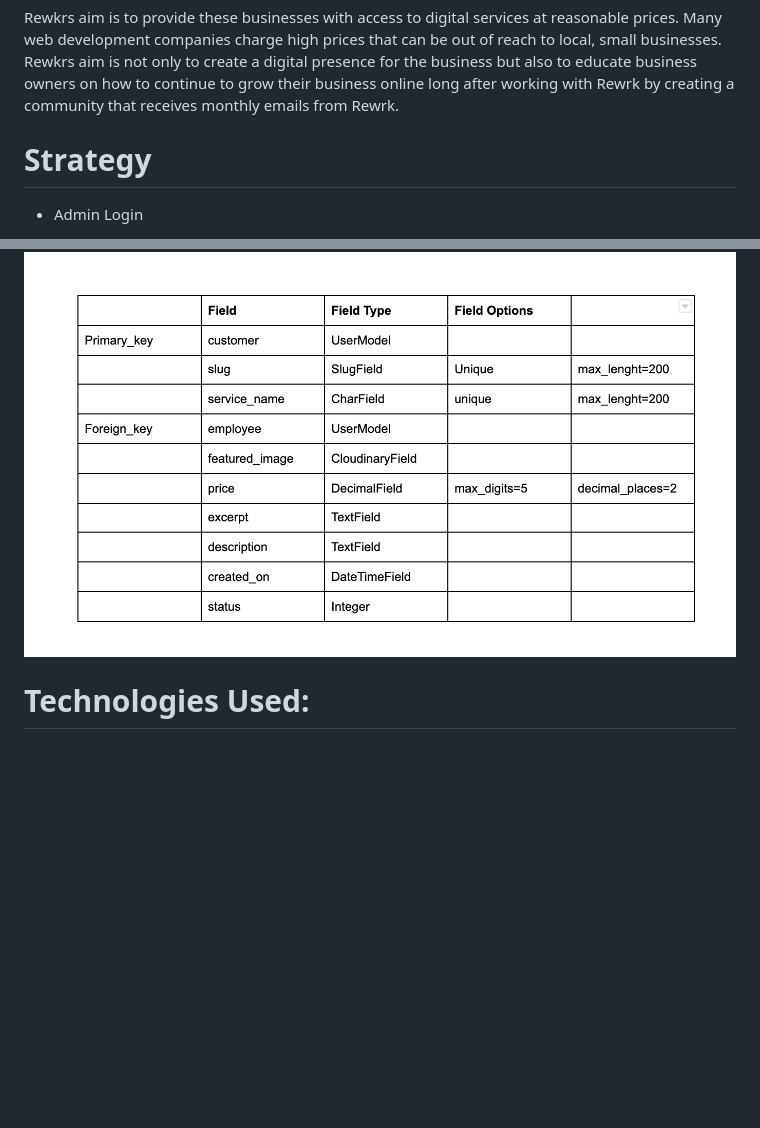
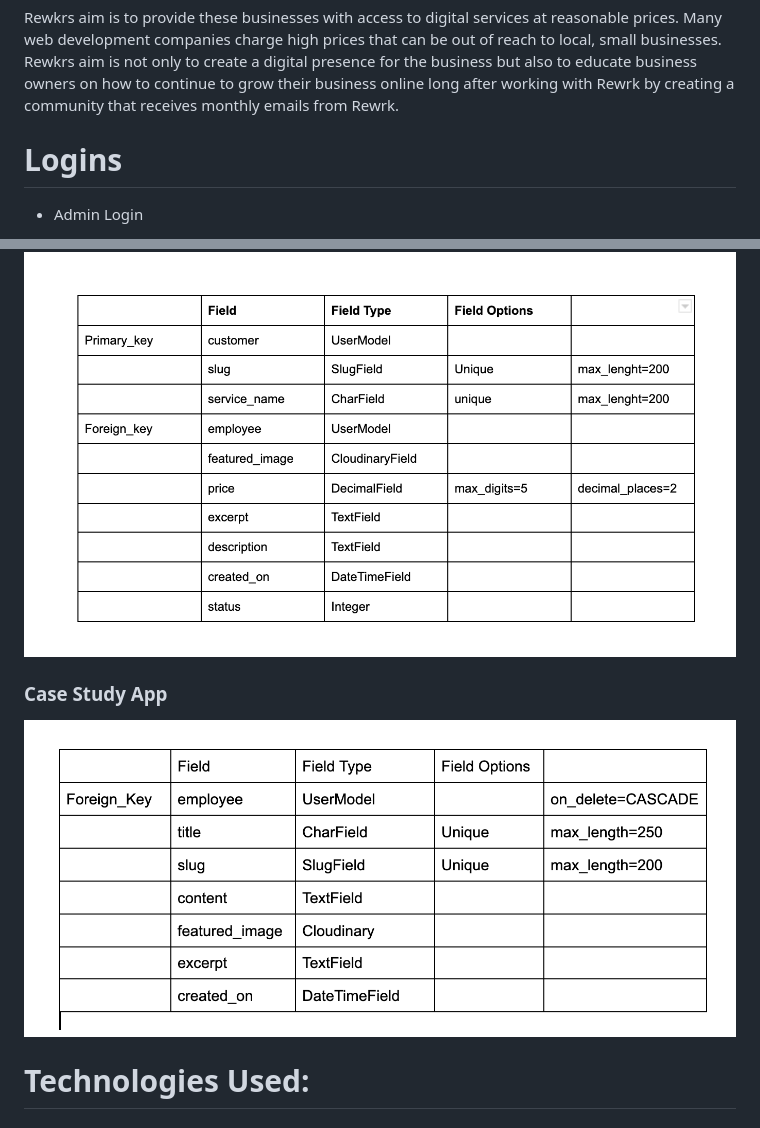
Before and after one commit to Aoibhinn/Rewrk_MS4, a Markdown page: README.md, 2 parts joined by grey strips. GitHub-like rendering; pictures changed too: media/images/case_study_app.png (added); blank space fills up the shorter version.

Commit message:
add case study app model image to readme file

```diff
--- a/README.md
+++ b/README.md
@@ -19,7 +19,7 @@ During the pandemic a lot of local businesses were forced to close their doors f
 
 Rewkrs aim is to provide these businesses with access to digital services at reasonable prices. Many web development companies charge high prices that can be out of reach to local, small businesses. Rewkrs aim is not only to create a digital presence for the business but also to educate business owners on how to continue to grow their business online long after working with Rewrk by creating a community that receives monthly emails from Rewrk.
 
-# Strategy
+# Logins
 * Admin Login
     * Username: Admin
     * Password: Password1@
@@ -153,4 +153,7 @@ Images were sourced from canva.com
 <img src="media/images/service_model.png">
+
+### Case Study App
+<img src="media/images/case_study_app.png">
 
 # Technologies Used:
 ### Programming Languages:
```
Also changed, not shown: other parts of README.md (+1 -2 lines).
